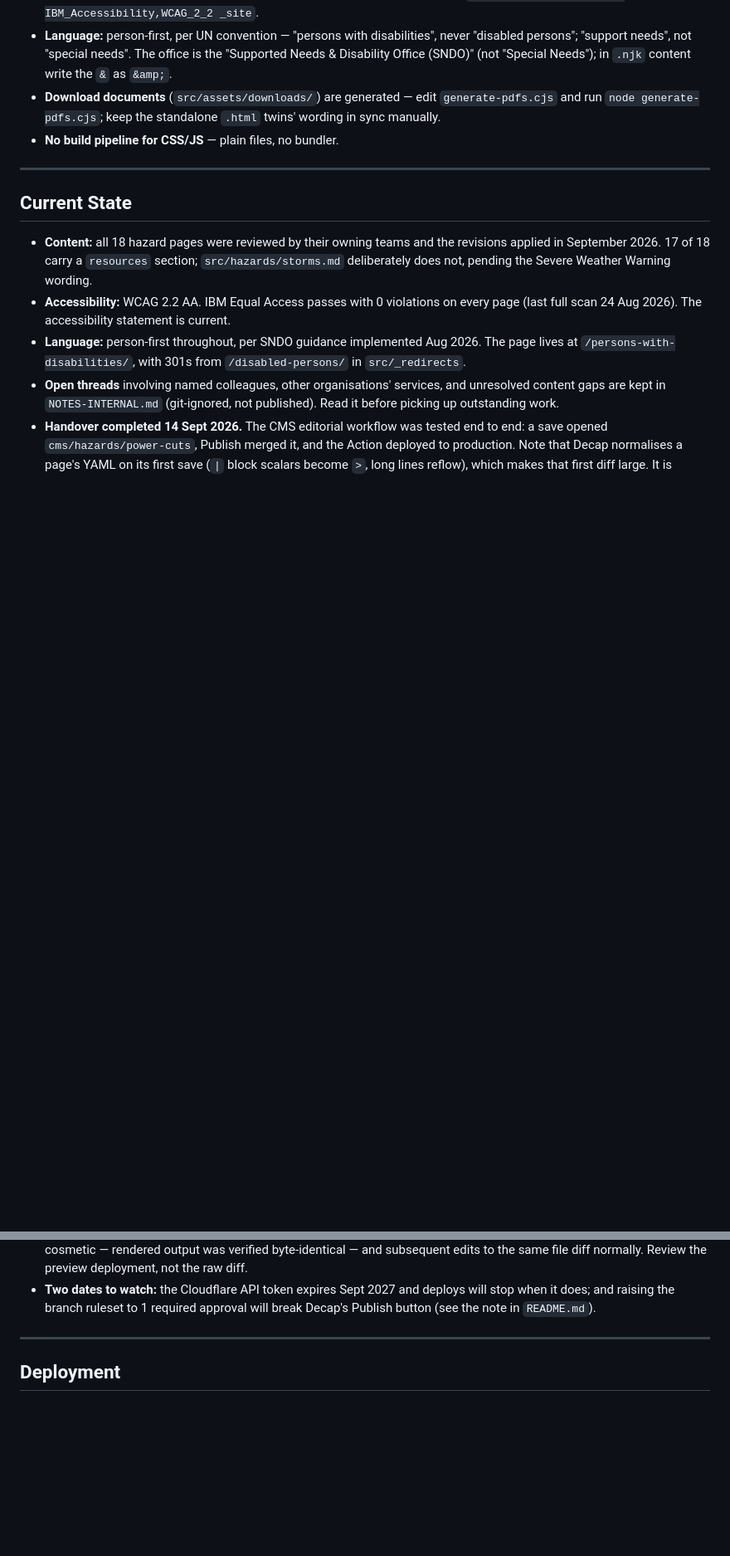
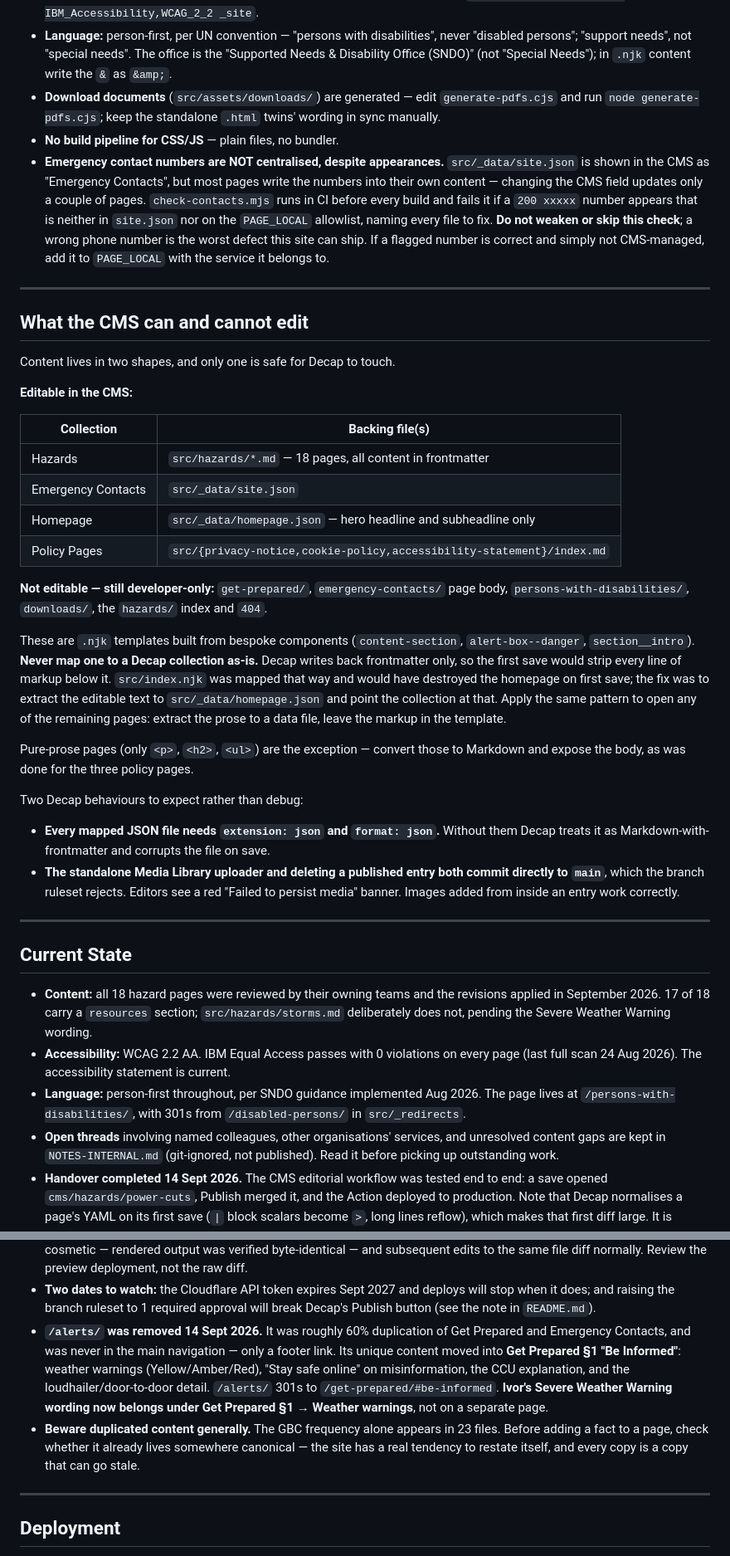
Before and after one commit to hmgog-comms/prepare-gibraltar, a Markdown page: CLAUDE.md, 2 parts joined by grey strips. Shown at 83% size. Rendered like a GitHub page; blank space fills up the shorter version.

Commit message:
CLAUDE.md: record what the CMS can reach, and the contact-number trap
Brings the guide up to date after the handover and today's content work, and
writes down the two things most likely to cause real damage if someone picks
this up without context.

Adds a section on what the CMS can and cannot edit. Content lives in two
shapes and only one is safe for Decap: hazard pages and data files, versus
.njk templates built from bespoke components. Mapping a template to a Decap
collection strips every line of markup below the frontmatter on first save —
src/index.njk was mapped that way and would have destroyed the homepage. The
section records the fix (extract prose to a data file, leave markup in the
template), the Markdown exception for pure-prose pages, and the two Decap
behaviours worth expecting rather than debugging: JSON collections needing
`extension`/`format`, and the standalone Media Library committing directly to
main.

Adds a convention about the emergency contact numbers. site.json appears in
the CMS as "Emergency Contacts" but does not control most of the numbers on
the site, so check-contacts.mjs runs in CI and fails the build on drift. The
note says plainly not to weaken or skip it.

Records that /alerts/ was removed and where its content went — including
that Ivor's Severe Weather Warning wording now belongs under Get Prepared
section 1, not on a page of its own — and warns about duplicated content
generally, since the GBC frequency alone appears in 23 files.

```diff
--- a/CLAUDE.md
+++ b/CLAUDE.md
@@ -81,6 +84,48 @@ _site/                       # Build output (git-ignored)
 - **Language:** person-first, per UN convention — "persons with disabilities", never "disabled persons"; "support needs", not "special needs". The office is the "Supported Needs & Disability Office (SNDO)" (not "Special Needs"); in `.njk` content write the `&` as `&amp;`.
 - **Download documents** (`src/assets/downloads/`) are generated — edit `generate-pdfs.cjs` and run `node generate-pdfs.cjs`; keep the standalone `.html` twins' wording in sync manually.
 - **No build pipeline for CSS/JS** — plain files, no bundler.
+- **Emergency contact numbers are NOT centralised, despite appearances.** `src/_data/site.json` is
+  shown in the CMS as "Emergency Contacts", but most pages write the numbers into their own content —
+  changing the CMS field updates only a couple of pages. `check-contacts.mjs` runs in CI before every
+  build and fails it if a `200 xxxxx` number appears that is neither in `site.json` nor on the
+  `PAGE_LOCAL` allowlist, naming every file to fix. **Do not weaken or skip this check**; a wrong
+  phone number is the worst defect this site can ship. If a flagged number is correct and simply not
+  CMS-managed, add it to `PAGE_LOCAL` with the service it belongs to.
+
+---
+
+## What the CMS can and cannot edit
+
+Content lives in two shapes, and only one is safe for Decap to touch.
+
+**Editable in the CMS:**
+
+| Collection | Backing file(s) |
+|---|---|
+| Hazards | `src/hazards/*.md` — 18 pages, all content in frontmatter |
+| Emergency Contacts | `src/_data/site.json` |
+| Homepage | `src/_data/homepage.json` — hero headline and subheadline only |
+| Policy Pages | `src/{privacy-notice,cookie-policy,accessibility-statement}/index.md` |
+
+**Not editable — still developer-only:** `get-prepared/`, `emergency-contacts/` page body,
+`persons-with-disabilities/`, `downloads/`, the `hazards/` index and `404`.
+
+These are `.njk` templates built from bespoke components (`content-section`, `alert-box--danger`,
+`section__intro`). **Never map one to a Decap collection as-is.** Decap writes back frontmatter only,
+so the first save would strip every line of markup below it. `src/index.njk` was mapped that way and
+would have destroyed the homepage on first save; the fix was to extract the editable text to
+`src/_data/homepage.json` and point the collection at that. Apply the same pattern to open any of the
+remaining pages: extract the prose to a data file, leave the markup in the template.
+
+Pure-prose pages (only `<p>`, `<h2>`, `<ul>`) are the exception — convert those to Markdown and
+expose the body, as was done for the three policy pages.
+
+Two Decap behaviours to expect rather than debug:
+- **Every mapped JSON file needs `extension: json` and `format: json`.** Without them Decap treats
+  it as Markdown-with-frontmatter and corrupts the file on save.
+- **The standalone Media Library uploader and deleting a published entry both commit directly to
+  `main`**, which the branch ruleset rejects. Editors see a red "Failed to persist media" banner.
+  Images added from inside an entry work correctly.
 
 ---
 
@@ -105,6 +150,15 @@ _site/                       # Build output (git-ignored)
 - **Two dates to watch:** the Cloudflare API token expires Sept 2027 and deploys will stop when it
   does; and raising the branch ruleset to 1 required approval will break Decap's Publish button
   (see the note in `README.md`).
+- **`/alerts/` was removed 14 Sept 2026.** It was roughly 60% duplication of Get Prepared and
+  Emergency Contacts, and was never in the main navigation — only a footer link. Its unique content
+  moved into **Get Prepared §1 "Be Informed"**: weather warnings (Yellow/Amber/Red), "Stay safe
+  online" on misinformation, the CCU explanation, and the loudhailer/door-to-door detail. `/alerts/`
+  301s to `/get-prepared/#be-informed`. **Ivor's Severe Weather Warning wording now belongs under
+  Get Prepared §1 → Weather warnings**, not on a separate page.
+- **Beware duplicated content generally.** The GBC frequency alone appears in 23 files. Before adding
+  a fact to a page, check whether it already lives somewhere canonical — the site has a real tendency
+  to restate itself, and every copy is a copy that can go stale.
 
 ---
 
```
Also changed, not shown: other parts of CLAUDE.md (+3 -0 lines).
